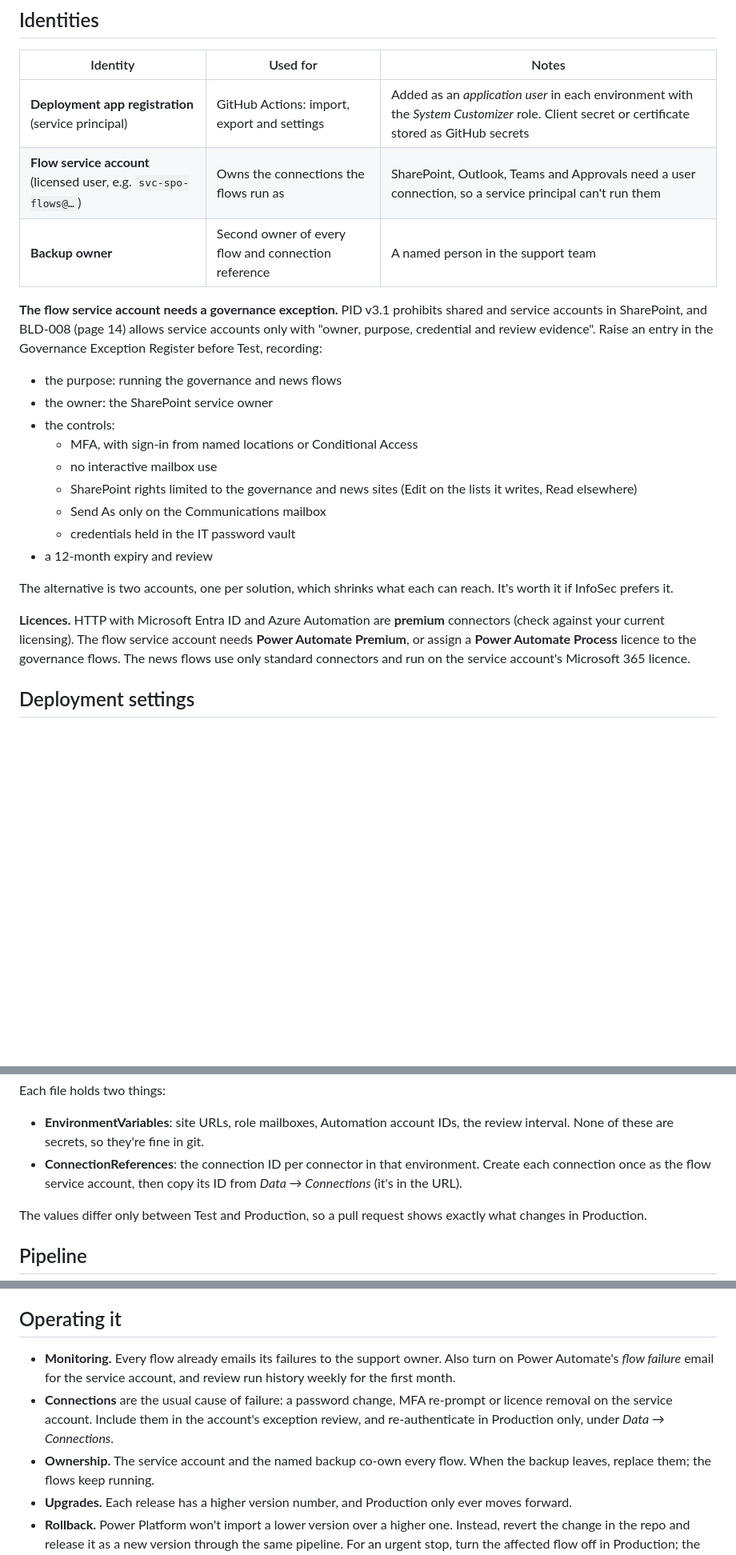
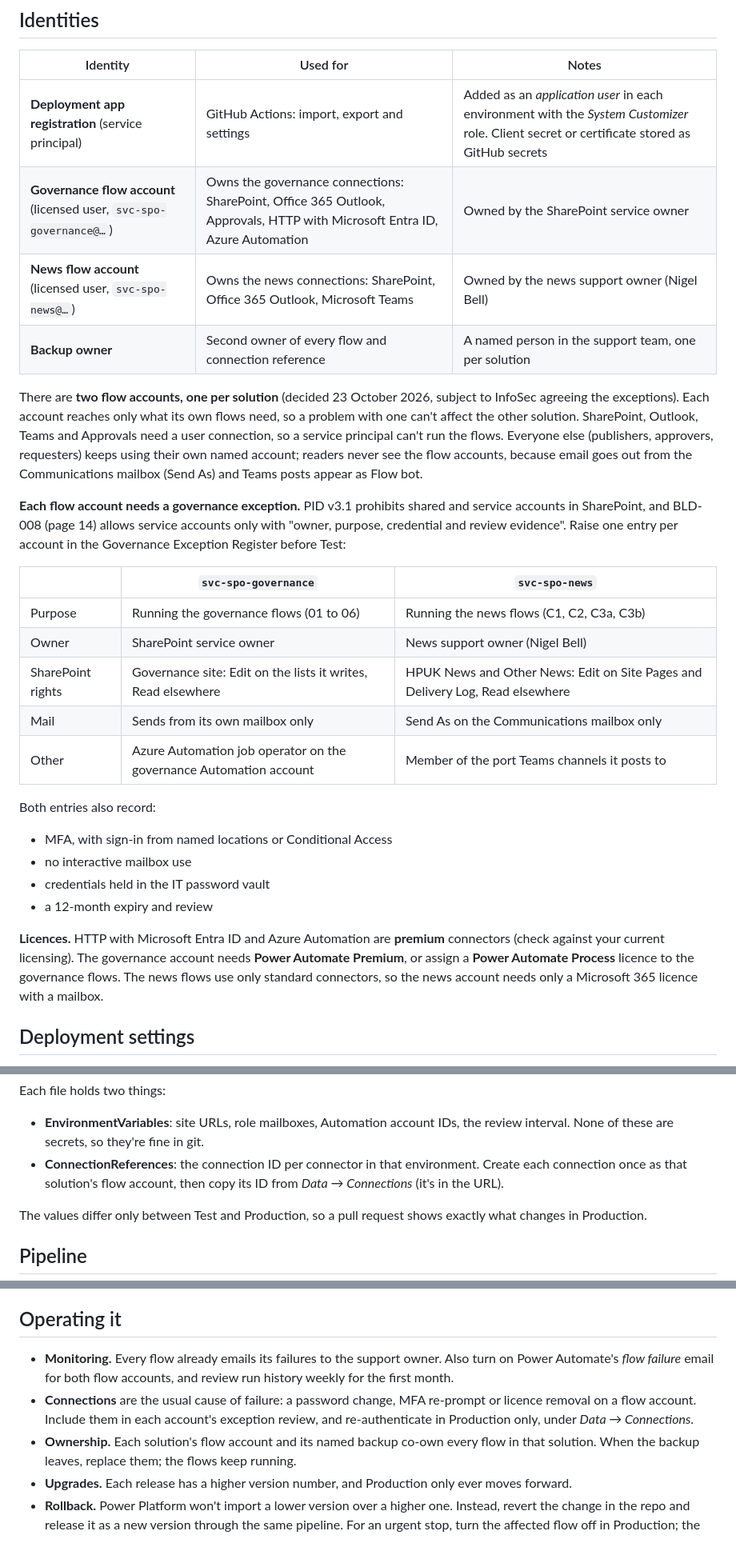
Before and after one commit to flinty-isd/Projects-hub, a Markdown page: solutions/POWER-PLATFORM-DEPLOYMENT.md, 3 parts joined by grey strips. Shown at 80% size. Drawn GitHub-style; blank space fills up the shorter version.

```diff
--- a/solutions/POWER-PLATFORM-DEPLOYMENT.md
+++ b/solutions/POWER-PLATFORM-DEPLOYMENT.md
@@ -56,33 +56,46 @@ everything else not needed.
 | Identity | Used for | Notes |
 |----------|----------|-------|
 | **Deployment app registration** (service principal) | GitHub Actions: import, export and settings | Added as an *application user* in each environment with the *System Customizer* role. Client secret or certificate stored as GitHub secrets |
-| **Flow service account** (licensed user, e.g. `svc-spo-flows@…`) | Owns the connections the flows run as | SharePoint, Outlook, Teams and Approvals need a user connection, so a service principal can't run them |
-| **Backup owner** | Second owner of every flow and connection reference | A named person in the support team |
+| **Governance flow account** (licensed user, `svc-spo-governance@…`) | Owns the governance connections: SharePoint, Office 365 Outlook, Approvals, HTTP with Microsoft Entra ID, Azure Automation | Owned by the SharePoint service owner |
+| **News flow account** (licensed user, `svc-spo-news@…`) | Owns the news connections: SharePoint, Office 365 Outlook, Microsoft Teams | Owned by the news support owner (Nigel Bell) |
+| **Backup owner** | Second owner of every flow and connection reference | A named person in the support team, one per solution |
 
-**The flow service account needs a governance exception.** PID v3.1 prohibits
+There are **two flow accounts, one per solution** (decided 23 October 2026,
+subject to InfoSec agreeing the exceptions). Each account reaches only what
+its own flows need, so a problem with one can't affect the other solution.
+SharePoint, Outlook, Teams and Approvals need a user connection, so a
+service principal can't run the flows. Everyone else (publishers, approvers,
+requesters) keeps using their own named account; readers never see the flow
+accounts, because email goes out from the Communications mailbox (Send As)
+and Teams posts appear as Flow bot.
+
+**Each flow account needs a governance exception.** PID v3.1 prohibits
 shared and service accounts in SharePoint, and BLD-008 (page 14) allows
 service accounts only with "owner, purpose, credential and review evidence".
-Raise an entry in the Governance Exception Register before Test, recording:
+Raise one entry per account in the Governance Exception Register before
+Test:
 
-- the purpose: running the governance and news flows
-- the owner: the SharePoint service owner
-- the controls:
-  - MFA, with sign-in from named locations or Conditional Access
-  - no interactive mailbox use
-  - SharePoint rights limited to the governance and news sites (Edit on the
-    lists it writes, Read elsewhere)
-  - Send As only on the Communications mailbox
-  - credentials held in the IT password vault
+| | `svc-spo-governance` | `svc-spo-news` |
+|---|---|---|
+| Purpose | Running the governance flows (01 to 06) | Running the news flows (C1, C2, C3a, C3b) |
+| Owner | SharePoint service owner | News support owner (Nigel Bell) |
+| SharePoint rights | Governance site: Edit on the lists it writes, Read elsewhere | HPUK News and Other News: Edit on Site Pages and Delivery Log, Read elsewhere |
+| Mail | Sends from its own mailbox only | Send As on the Communications mailbox only |
+| Other | Azure Automation job operator on the governance Automation account | Member of the port Teams channels it posts to |
+
+Both entries also record:
+
+- MFA, with sign-in from named locations or Conditional Access
+- no interactive mailbox use
+- credentials held in the IT password vault
 - a 12-month expiry and review
 
-The alternative is two accounts, one per solution, which shrinks what each
-can reach. It's worth it if InfoSec prefers it.
-
 **Licences.** HTTP with Microsoft Entra ID and Azure Automation are
-**premium** connectors (check against your current licensing). The flow
-service account needs **Power Automate Premium**, or assign a **Power
+**premium** connectors (check against your current licensing). The
+governance account needs **Power Automate Premium**, or assign a **Power
 Automate Process** licence to the governance flows. The news flows use only
-standard connectors and run on the service account's Microsoft 365 licence.
+standard connectors, so the news account needs only a Microsoft 365 licence
+with a mailbox.
 
 ## Deployment settings
 
@@ -104,7 +117,7 @@ Each file holds two things:
 - **EnvironmentVariables**: site URLs, role mailboxes, Automation account
   IDs, the review interval. None of these are secrets, so they're fine in git.
 - **ConnectionReferences**: the connection ID per connector in that
-  environment. Create each connection once as the flow service account, then
+  environment. Create each connection once as that solution's flow account, then
   copy its ID from *Data → Connections* (it's in the URL).
 
 The values differ only between Test and Production, so a pull request shows
@@ -147,13 +160,13 @@ deploys to Test automatically, then waits for an approved Production run.
 ## Operating it
 
 - **Monitoring.** Every flow already emails its failures to the support
-  owner. Also turn on Power Automate's *flow failure* email for the
-  service account, and review run history weekly for the first month.
+  owner. Also turn on Power Automate's *flow failure* email for both
+  flow accounts, and review run history weekly for the first month.
 - **Connections** are the usual cause of failure: a password change, MFA
-  re-prompt or licence removal on the service account. Include them in the
+  re-prompt or licence removal on a flow account. Include them in each
   account's exception review, and re-authenticate in Production only, under
   *Data → Connections*.
-- **Ownership.** The service account and the named backup co-own every flow.
+- **Ownership.** Each solution's flow account and its named backup co-own every flow in that solution.
   When the backup leaves, replace them; the flows keep running.
 - **Upgrades.** Each release has a higher version number, and Production
   only ever moves forward.
```
Also changed, not shown: other parts of solutions/POWER-PLATFORM-DEPLOYMENT.md (+2 -3 lines), solutions/SharePointGovernance/README.md (+3 -2 lines), solutions/SharePointNews/README.md (+4 -3 lines).
